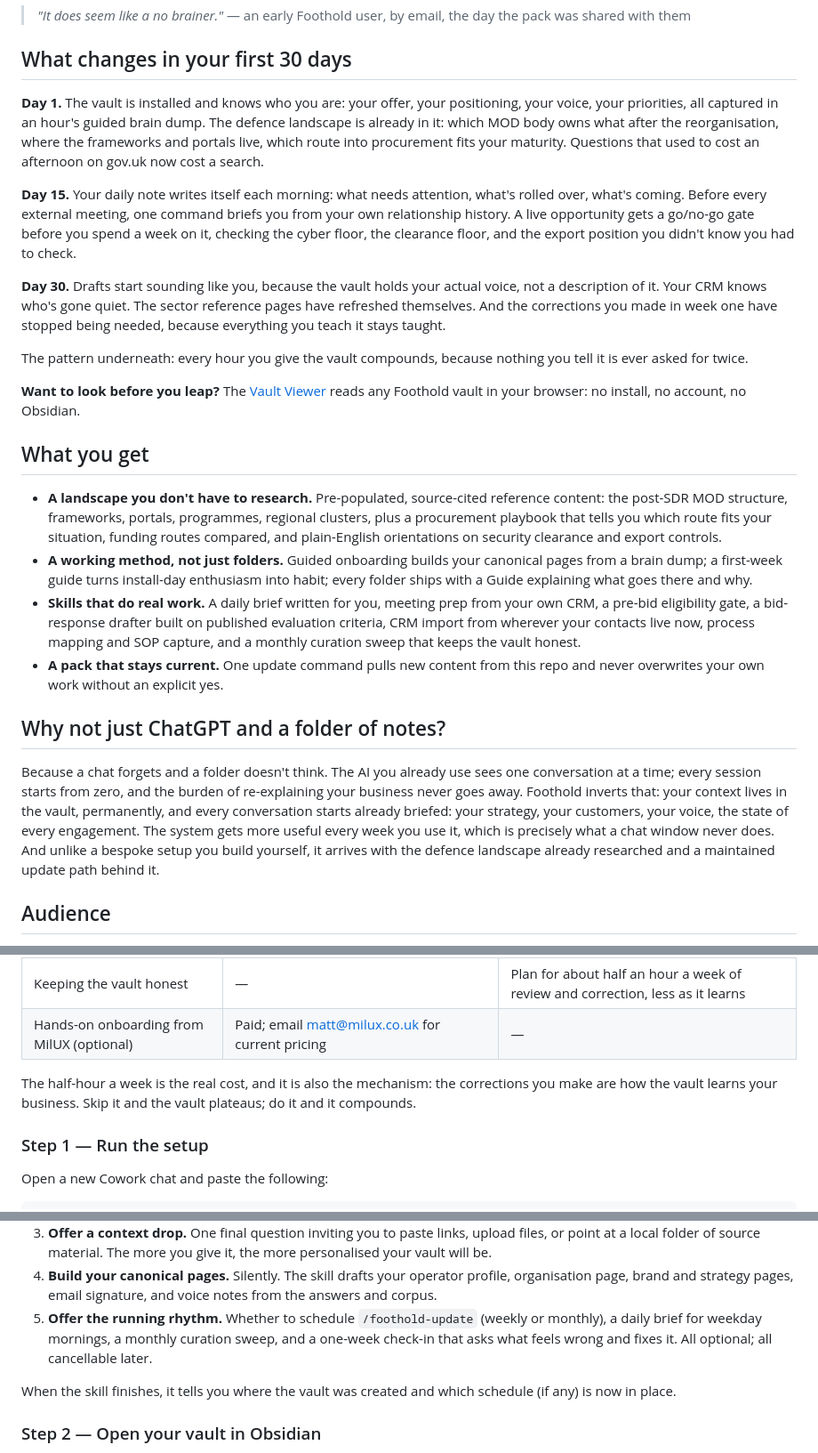
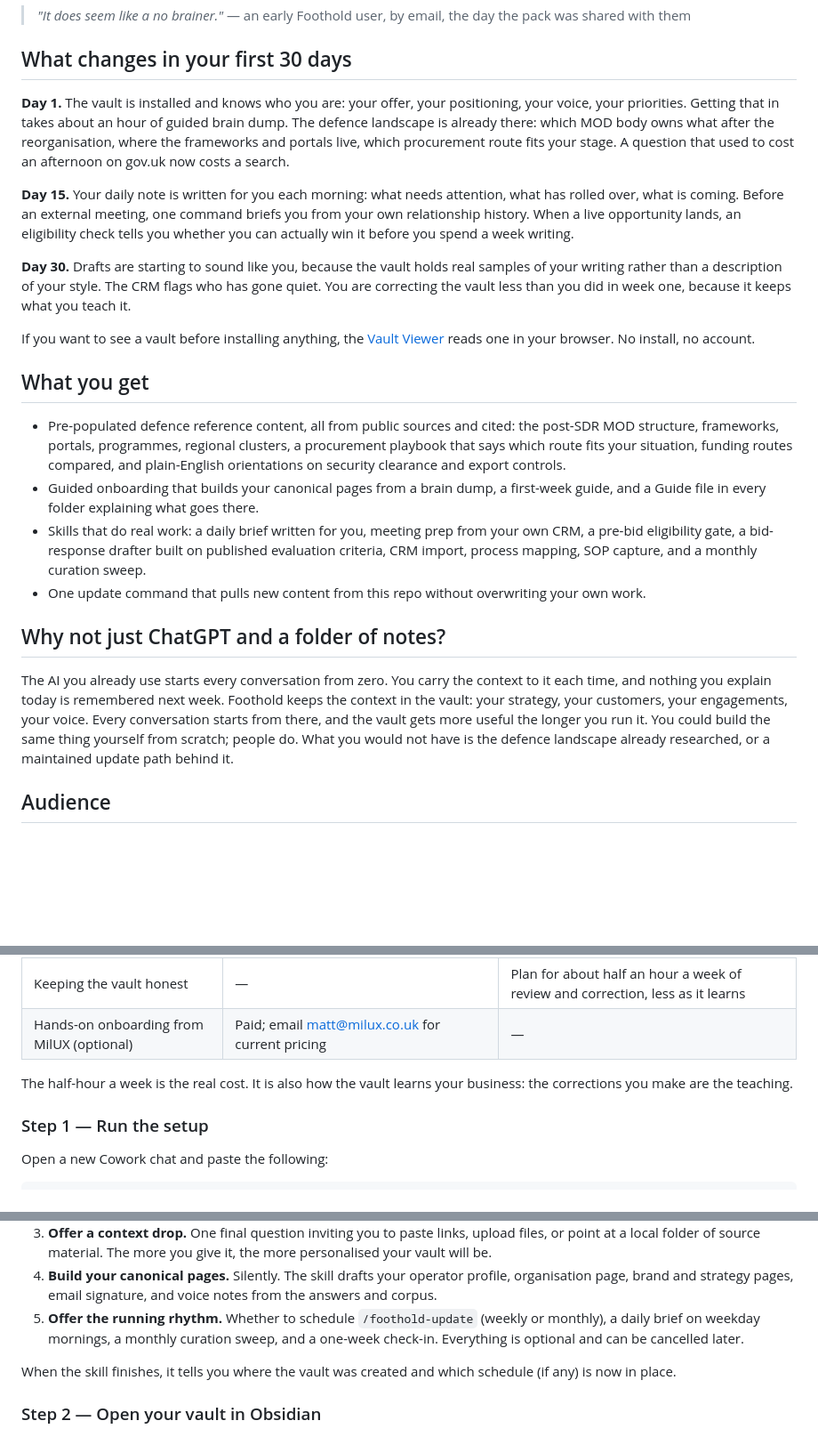
Before and after one commit to MilUX-Ltd/foothold, a Markdown page: README.md, 3 parts joined by grey strips. Shown at 89% size. Drawn GitHub-style; blank space fills up the shorter version.

Commit message:
Release 2.0.0: brain-dump onboarding, discovery-first re-run, curator sweep, ops-skills wing, structural-folder fix, outcome-led README with 30-day section, cost table, ownership clause and provenance

```diff
--- a/README.md
+++ b/README.md
@@ -21,26 +21,24 @@ The operations still have to be run. Foothold is the position you run them from.
 
 ## What changes in your first 30 days
 
-**Day 1.** The vault is installed and knows who you are: your offer, your positioning, your voice, your priorities, all captured in an hour's guided brain dump. The defence landscape is already in it: which MOD body owns what after the reorganisation, where the frameworks and portals live, which route into procurement fits your maturity. Questions that used to cost an afternoon on gov.uk now cost a search.
+**Day 1.** The vault is installed and knows who you are: your offer, your positioning, your voice, your priorities. Getting that in takes about an hour of guided brain dump. The defence landscape is already there: which MOD body owns what after the reorganisation, where the frameworks and portals live, which procurement route fits your stage. A question that used to cost an afternoon on gov.uk now costs a search.
 
-**Day 15.** Your daily note writes itself each morning: what needs attention, what's rolled over, what's coming. Before every external meeting, one command briefs you from your own relationship history. A live opportunity gets a go/no-go gate before you spend a week on it, checking the cyber floor, the clearance floor, and the export position you didn't know you had to check.
+**Day 15.** Your daily note is written for you each morning: what needs attention, what has rolled over, what is coming. Before an external meeting, one command briefs you from your own relationship history. When a live opportunity lands, an eligibility check tells you whether you can actually win it before you spend a week writing.
 
-**Day 30.** Drafts start sounding like you, because the vault holds your actual voice, not a description of it. Your CRM knows who's gone quiet. The sector reference pages have refreshed themselves. And the corrections you made in week one have stopped being needed, because everything you teach it stays taught.
+**Day 30.** Drafts are starting to sound like you, because the vault holds real samples of your writing rather than a description of your style. The CRM flags who has gone quiet. You are correcting the vault less than you did in week one, because it keeps what you teach it.
 
-The pattern underneath: every hour you give the vault compounds, because nothing you tell it is ever asked for twice.
-
-**Want to look before you leap?** The [Vault Viewer](tools/vault-viewer/) reads any Foothold vault in your browser: no install, no account, no Obsidian.
+If you want to see a vault before installing anything, the [Vault Viewer](tools/vault-viewer/) reads one in your browser. No install, no account.
 
 ## What you get
 
-- **A landscape you don't have to research.** Pre-populated, source-cited reference content: the post-SDR MOD structure, frameworks, portals, programmes, regional clusters, plus a procurement playbook that tells you which route fits your situation, funding routes compared, and plain-English orientations on security clearance and export controls.
-- **A working method, not just folders.** Guided onboarding builds your canonical pages from a brain dump; a first-week guide turns install-day enthusiasm into habit; every folder ships with a Guide explaining what goes there and why.
-- **Skills that do real work.** A daily brief written for you, meeting prep from your own CRM, a pre-bid eligibility gate, a bid-response drafter built on published evaluation criteria, CRM import from wherever your contacts live now, process mapping and SOP capture, and a monthly curation sweep that keeps the vault honest.
-- **A pack that stays current.** One update command pulls new content from this repo and never overwrites your own work without an explicit yes.
+- Pre-populated defence reference content, all from public sources and cited: the post-SDR MOD structure, frameworks, portals, programmes, regional clusters, a procurement playbook that says which route fits your situation, funding routes compared, and plain-English orientations on security clearance and export controls.
+- Guided onboarding that builds your canonical pages from a brain dump, a first-week guide, and a Guide file in every folder explaining what goes there.
+- Skills that do real work: a daily brief written for you, meeting prep from your own CRM, a pre-bid eligibility gate, a bid-response drafter built on published evaluation criteria, CRM import, process mapping, SOP capture, and a monthly curation sweep.
+- One update command that pulls new content from this repo without overwriting your own work.
 
 ## Why not just ChatGPT and a folder of notes?
 
-Because a chat forgets and a folder doesn't think. The AI you already use sees one conversation at a time; every session starts from zero, and the burden of re-explaining your business never goes away. Foothold inverts that: your context lives in the vault, permanently, and every conversation starts already briefed: your strategy, your customers, your voice, the state of every engagement. The system gets more useful every week you use it, which is precisely what a chat window never does. And unlike a bespoke setup you build yourself, it arrives with the defence landscape already researched and a maintained update path behind it.
+The AI you already use starts every conversation from zero. You carry the context to it each time, and nothing you explain today is remembered next week. Foothold keeps the context in the vault: your strategy, your customers, your engagements, your voice. Every conversation starts from there, and the vault gets more useful the longer you run it. You could build the same thing yourself from scratch; people do. What you would not have is the defence landscape already researched, or a maintained update path behind it.
 
 ## Audience
 
@@ -66,7 +64,7 @@ This is the install walkthrough. The whole thing takes about ten minutes once yo
 | Keeping the vault honest | — | Plan for about half an hour a week of review and correction, less as it learns |
 | Hands-on onboarding from MilUX (optional) | Paid; email matt@milux.co.uk for current pricing | — |
 
-The half-hour a week is the real cost, and it is also the mechanism: the corrections you make are how the vault learns your business. Skip it and the vault plateaus; do it and it compounds.
+The half-hour a week is the real cost. It is also how the vault learns your business: the corrections you make are the teaching.
 
 ### Step 1 — Run the setup
 
@@ -82,7 +80,7 @@ The skill takes over from here. It will:
 2. **Run a guided brain dump.** Two short forms covering six areas: who you are, what you sell into defence, your positioning, your voice, your current priorities, and your tool stack. Type, paste links, or upload documents against any of them; the single best input is a dictation transcript, rambled and untidied. Skip anything you like. Give it the hour it deserves; everything the vault does afterwards is built from this.
 3. **Offer a context drop.** One final question inviting you to paste links, upload files, or point at a local folder of source material. The more you give it, the more personalised your vault will be.
 4. **Build your canonical pages.** Silently. The skill drafts your operator profile, organisation page, brand and strategy pages, email signature, and voice notes from the answers and corpus.
-5. **Offer the running rhythm.** Whether to schedule `/foothold-update` (weekly or monthly), a daily brief for weekday mornings, a monthly curation sweep, and a one-week check-in that asks what feels wrong and fixes it. All optional; all cancellable later.
+5. **Offer the running rhythm.** Whether to schedule `/foothold-update` (weekly or monthly), a daily brief on weekday mornings, a monthly curation sweep, and a one-week check-in. Everything is optional and can be cancelled later.
 
 When the skill finishes, it tells you where the vault was created and which schedule (if any) is now in place.
 
```
Also changed, not shown: other parts of README.md (+2 -2 lines).
